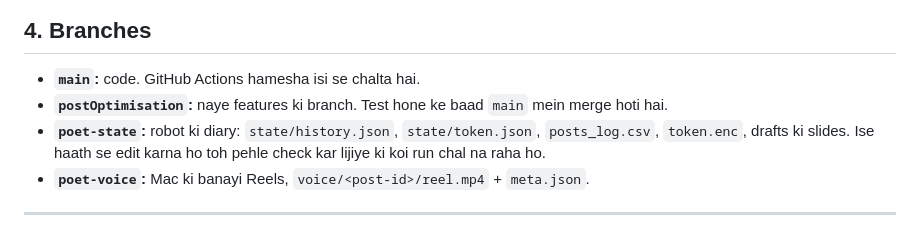
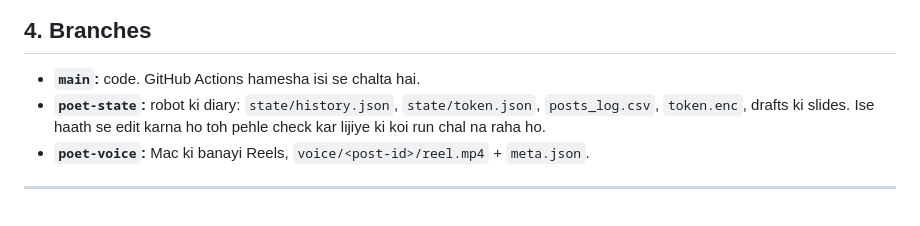
Before and after one commit to RaghvendraSinghChandel/page-of-the-soul-poetry, a Markdown page: README.md, the part around the change. GitHub-like rendering.

Commit message:
README: drop the deleted postOptimisation branch
Co-Authored-By: Claude Opus 5.5 <noreply@anthropic.com>

```diff
--- a/README.md
+++ b/README.md
@@ -94,7 +94,6 @@ Ye sab **GitHub Actions** par chalta hai, Mac ki zaroorat nahi:
 ## 4. Branches
 
 - **`main`:** code. GitHub Actions hamesha isi se chalta hai.
-- **`postOptimisation`:** naye features ki branch. Test hone ke baad `main` mein merge hoti hai.
 - **`poet-state`:** robot ki diary: `state/history.json`, `state/token.json`, `posts_log.csv`, `token.enc`, drafts ki slides. Ise haath se edit karna ho toh pehle check kar lijiye ki koi run chal na raha ho.
 - **`poet-voice`:** Mac ki banayi Reels, `voice/<post-id>/reel.mp4` + `meta.json`.
 
```
